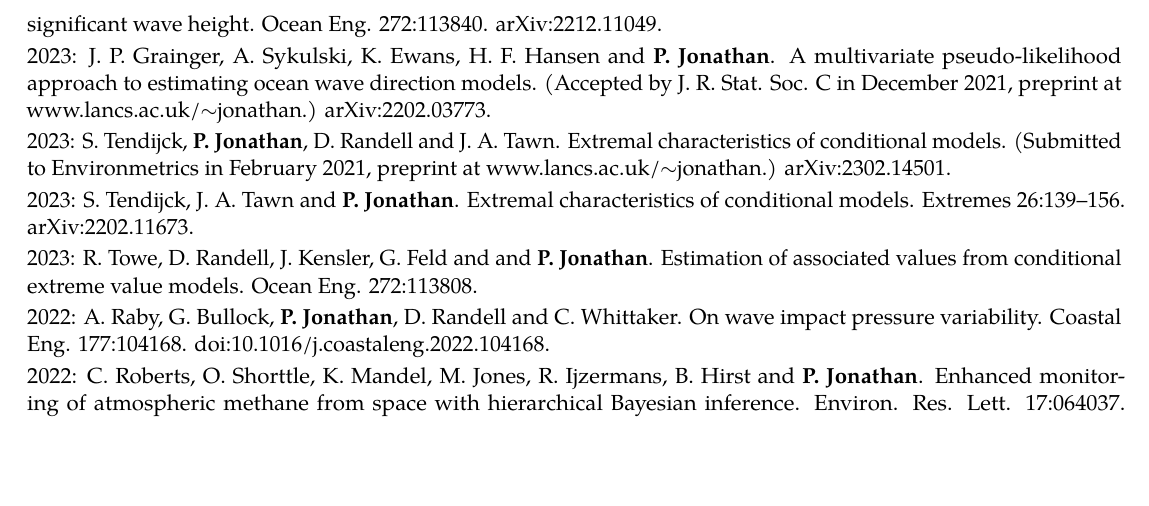
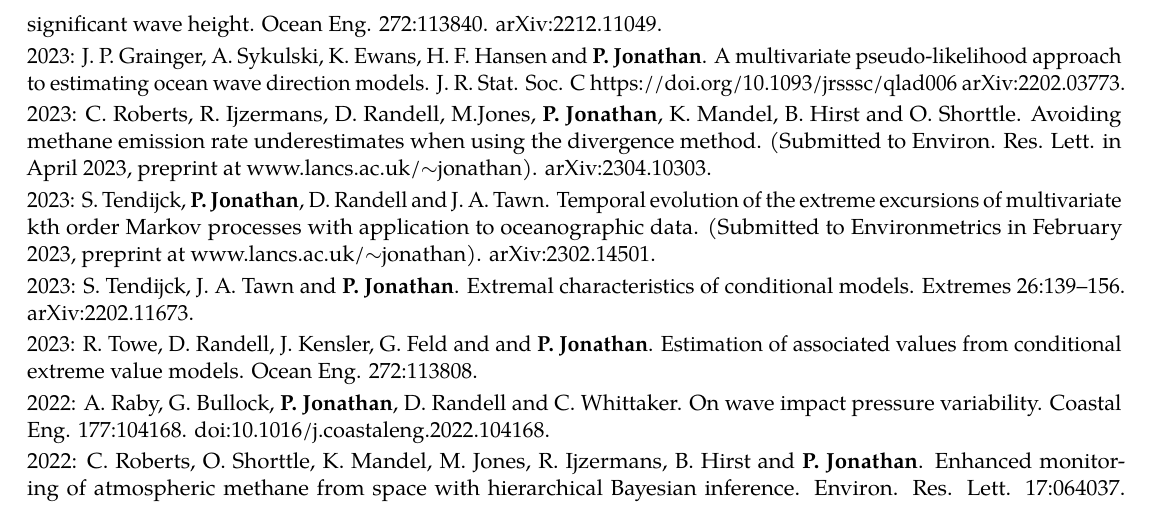
Before and after one commit to ygraigarw/ygraigarw.github.io, a LaTeX CV (CurriculumVitae/PhilipJonathanCV.tex): part of page 4 of 9, cut so that both start at the same text, the shorter picture padded with empty space. Compiled offline with pdfLaTeX.

Commit message:
Papurau Clay a Jake, newid CV ychydig

```diff
--- a/CurriculumVitae/PhilipJonathanCV.tex
+++ b/CurriculumVitae/PhilipJonathanCV.tex
@@ -144,9 +144,11 @@ Publications are sorted first by year (in reverse), then by author and finally i
 
 2023: K. Ewans and \textbf{P. Jonathan} Uncertainties in estimating the effect of climate change on 100-year return value for significant wave height. Ocean Eng. 272:113840. arXiv:2212.11049.
 
-2023: J. P. Grainger, A. Sykulski, K. Ewans, H. F. Hansen and \textbf{P. Jonathan}. A multivariate pseudo-likelihood approach to estimating ocean wave direction models. (Accepted by J. R. Stat. Soc. C in December 2021, preprint at www.lancs.ac.uk/$\sim$jonathan.) arXiv:2202.03773.
+2023: J. P. Grainger, A. Sykulski, K. Ewans, H. F. Hansen and \textbf{P. Jonathan}. A multivariate pseudo-likelihood approach to estimating ocean wave direction models. J. R. Stat. Soc. C https://doi.org/10.1093/jrsssc/qlad006 arXiv:2202.03773.
 
-2023: S. Tendijck, \textbf{P. Jonathan}, D. Randell and J. A. Tawn. Extremal characteristics of conditional models. (Submitted to Environmetrics in February 2021, preprint at www.lancs.ac.uk/$\sim$jonathan.) arXiv:2302.14501.
+2023: C. Roberts, R. Ijzermans, D. Randell, M.Jones, \textbf{P. Jonathan}, K. Mandel, B. Hirst and O. Shorttle. Avoiding methane emission rate underestimates when using the divergence method. (Submitted to Environ. Res. Lett. in April 2023, preprint at www.lancs.ac.uk/$\sim$jonathan). arXiv:2304.10303.
+
+2023: S. Tendijck, \textbf{P. Jonathan}, D. Randell and J. A. Tawn. Temporal evolution of the extreme excursions of multivariate kth order Markov processes with application to oceanographic data. (Submitted to Environmetrics in February 2023, preprint at www.lancs.ac.uk/$\sim$jonathan). arXiv:2302.14501.
 
 2023: S. Tendijck, J. A. Tawn and \textbf{P. Jonathan}. Extremal characteristics of conditional models. Extremes 26:139–156. arXiv:2202.11673.
 
```
Also changed, not shown: CurriculumVitae/PhilipJonathanCV.pdf (added), GrnEA3D22_Journal.pdf (added), GweCng23.pdf, 3 other files.
